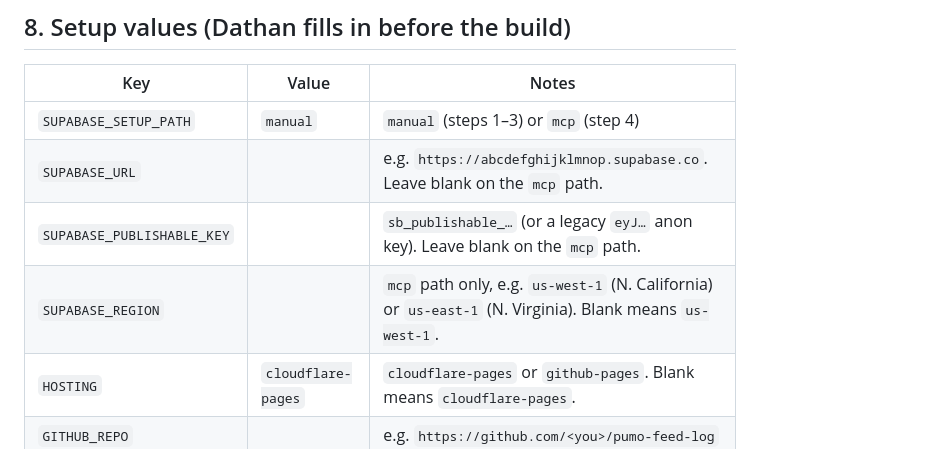
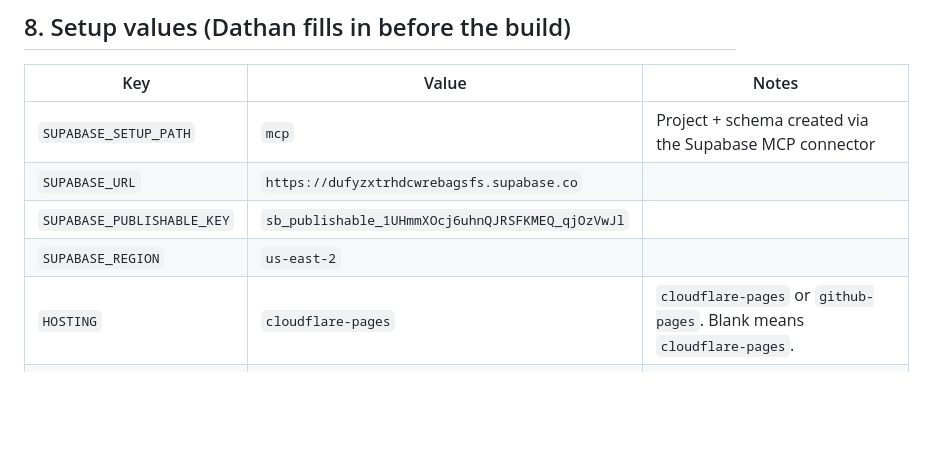
Before and after one commit to dathanbn/pumo-feed-log, a Markdown page: docs/architecture.md, the part around the change. GitHub-like rendering; blank space fills up the shorter version.

Commit message:
Fill in Supabase setup values (project created via MCP connector)

```diff
--- a/docs/architecture.md
+++ b/docs/architecture.md
@@ -275,10 +275,10 @@ Either path is fine: doing steps 1–3 by hand, or this one. With this path the
 
 | Key | Value | Notes |
 |---|---|---|
-| `SUPABASE_SETUP_PATH` | `manual` | `manual` (steps 1–3) or `mcp` (step 4) |
-| `SUPABASE_URL` | | e.g. `https://abcdefghijklmnop.supabase.co`. Leave blank on the `mcp` path. |
-| `SUPABASE_PUBLISHABLE_KEY` | | `sb_publishable_…` (or a legacy `eyJ…` anon key). Leave blank on the `mcp` path. |
-| `SUPABASE_REGION` | | `mcp` path only, e.g. `us-west-1` (N. California) or `us-east-1` (N. Virginia). Blank means `us-west-1`. |
+| `SUPABASE_SETUP_PATH` | `mcp` | Project + schema created via the Supabase MCP connector |
+| `SUPABASE_URL` | `https://dufyzxtrhdcwrebagsfs.supabase.co` | |
+| `SUPABASE_PUBLISHABLE_KEY` | `sb_publishable_1UHmmXOcj6uhnQJRSFKMEQ_qjOzVwJl` | |
+| `SUPABASE_REGION` | `us-east-2` | |
 | `HOSTING` | `cloudflare-pages` | `cloudflare-pages` or `github-pages`. Blank means `cloudflare-pages`. |
 | `GITHUB_REPO` | | e.g. `https://github.com/<you>/pumo-feed-log` |
 | `LIVE_URL` | | From step 7A.6 or 7B.3 |
```
